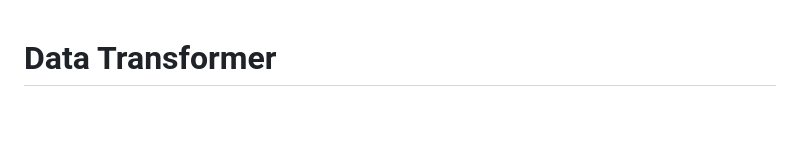
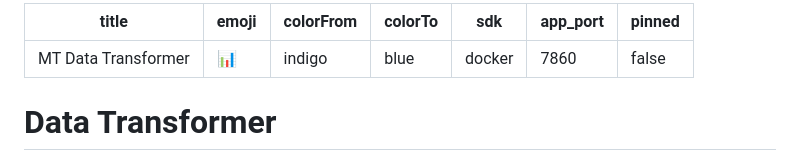
Before and after one commit to mtbashir/mt-data-transformer, a Markdown page: README.md, the part around the change. Rendered like a GitHub page; blank space fills up the shorter version.

Commit message:
Add Hugging Face Space config to README front-matter
Lets the repo double as a Docker Space (app_port 7860) so it deploys to
Hugging Face Spaces with no code changes.

Co-Authored-By: Claude Opus 4.8 <noreply@anthropic.com>

```diff
--- a/README.md
+++ b/README.md
@@ -1,3 +1,13 @@
+---
+title: MT Data Transformer
+emoji: 📊
+colorFrom: indigo
+colorTo: blue
+sdk: docker
+app_port: 7860
+pinned: false
+---
+
 # Data Transformer
 
 A local web app that turns a transactional **New Data** file into a complete,
```
